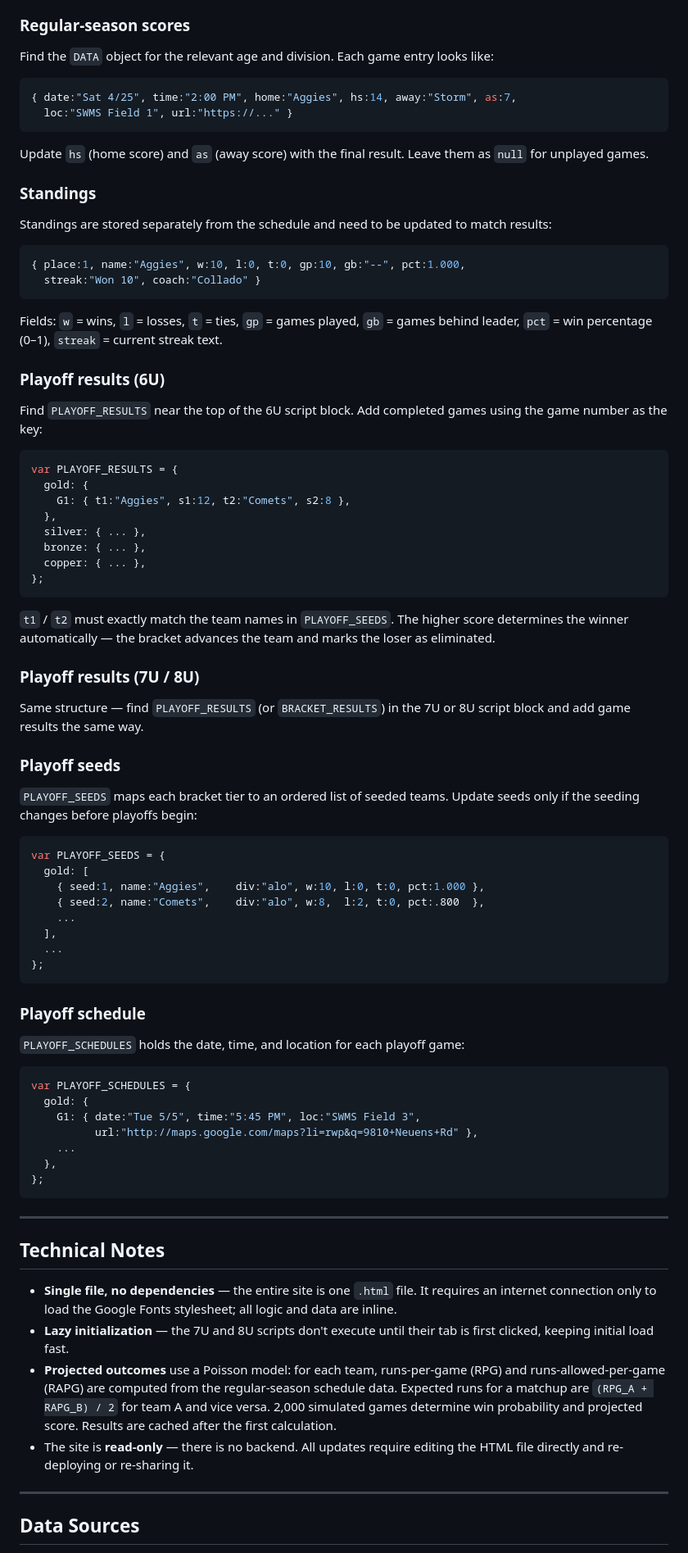
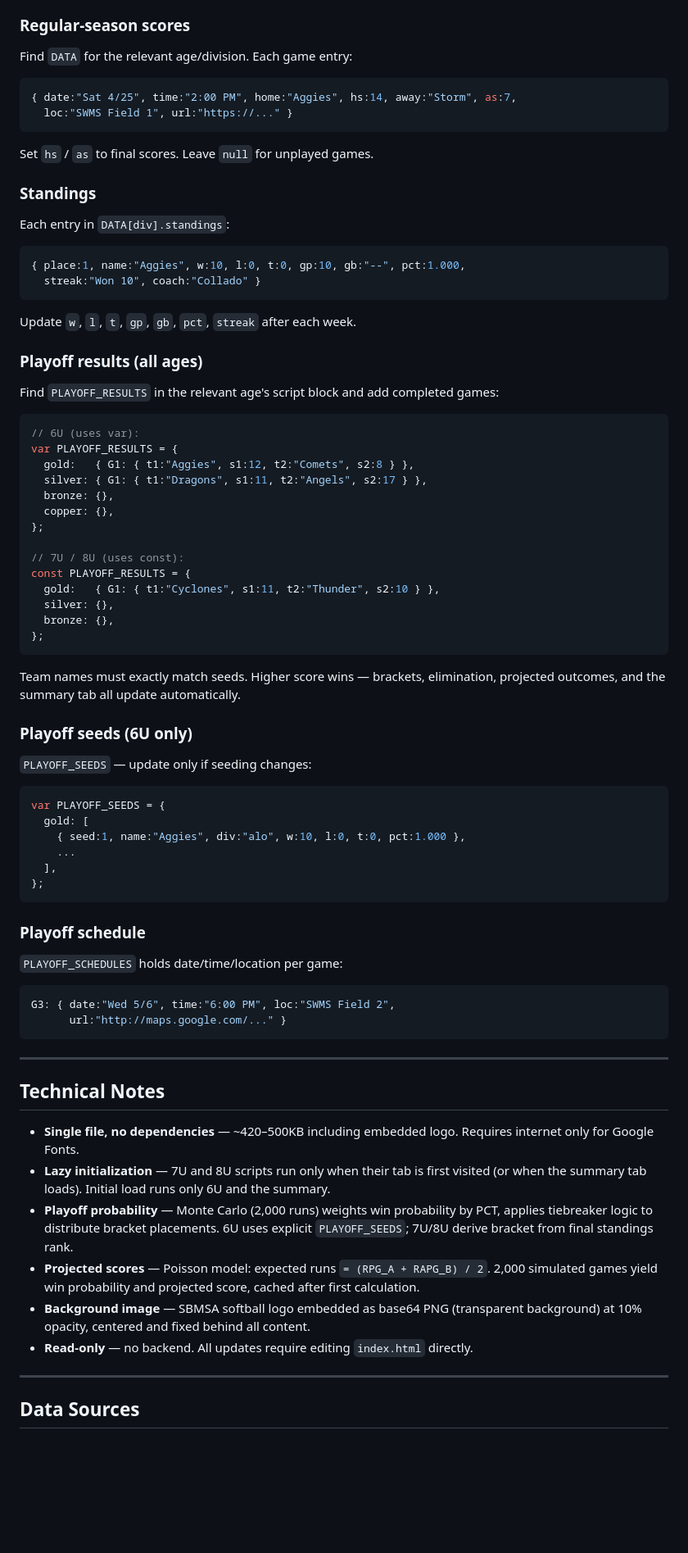
Before and after one commit to thebrock33/2026-girls-softball, a Markdown page: README.md, the part around one of its changes. Shown at 82% size. GitHub-like rendering; blank space fills up the shorter version.

````diff
--- a/README.md
+++ b/README.md
@@ -59,84 +76,81 @@ All data lives in JavaScript objects at the top of the `<script>` block inside `
 
 ### Regular-season scores
 
-Find the `DATA` object for the relevant age and division. Each game entry looks like:
+Find `DATA` for the relevant age/division. Each game entry:
 
 ```js
 { date:"Sat 4/25", time:"2:00 PM", home:"Aggies", hs:14, away:"Storm", as:7,
   loc:"SWMS Field 1", url:"https://..." }
 ```
 
-Update `hs` (home score) and `as` (away score) with the final result. Leave them as `null` for unplayed games.
+Set `hs` / `as` to final scores. Leave `null` for unplayed games.
 
 ### Standings
 
-Standings are stored separately from the schedule and need to be updated to match results:
+Each entry in `DATA[div].standings`:
 
 ```js
 { place:1, name:"Aggies", w:10, l:0, t:0, gp:10, gb:"--", pct:1.000,
   streak:"Won 10", coach:"Collado" }
 ```
 
-Fields: `w` = wins, `l` = losses, `t` = ties, `gp` = games played, `gb` = games behind leader, `pct` = win percentage (0–1), `streak` = current streak text.
+Update `w`, `l`, `t`, `gp`, `gb`, `pct`, `streak` after each week.
 
-### Playoff results (6U)
+### Playoff results (all ages)
 
-Find `PLAYOFF_RESULTS` near the top of the 6U script block. Add completed games using the game number as the key:
+Find `PLAYOFF_RESULTS` in the relevant age's script block and add completed games:
 
 ```js
+// 6U (uses var):
 var PLAYOFF_RESULTS = {
-  gold: {
-    G1: { t1:"Aggies", s1:12, t2:"Comets", s2:8 },
-  },
-  silver: { ... },
-  bronze: { ... },
-  copper: { ... },
+  gold:   { G1: { t1:"Aggies", s1:12, t2:"Comets", s2:8 } },
+  silver: { G1: { t1:"Dragons", s1:11, t2:"Angels", s2:17 } },
+  bronze: {},
+  copper: {},
+};
+
+// 7U / 8U (uses const):
+const PLAYOFF_RESULTS = {
+  gold:   { G1: { t1:"Cyclones", s1:11, t2:"Thunder", s2:10 } },
+  silver: {},
+  bronze: {},
 };
 ```
 
-`t1` / `t2` must exactly match the team names in `PLAYOFF_SEEDS`. The higher score determines the winner automatically — the bracket advances the team and marks the loser as eliminated.
+Team names must exactly match seeds. Higher score wins — brackets, elimination, projected outcomes, and the summary tab all update automatically.
 
-### Playoff results (7U / 8U)
+### Playoff seeds (6U only)
 
-Same structure — find `PLAYOFF_RESULTS` (or `BRACKET_RESULTS`) in the 7U or 8U script block and add game results the same way.
-
-### Playoff seeds
-
-`PLAYOFF_SEEDS` maps each bracket tier to an ordered list of seeded teams. Update seeds only if the seeding changes before playoffs begin:
+`PLAYOFF_SEEDS` — update only if seeding changes:
 
 ```js
 var PLAYOFF_SEEDS = {
   gold: [
-    { seed:1, name:"Aggies",    div:"alo", w:10, l:0, t:0, pct:1.000 },
-    { seed:2, name:"Comets",    div:"alo", w:8,  l:2, t:0, pct:.800  },
+    { seed:1, name:"Aggies", div:"alo", w:10, l:0, t:0, pct:1.000 },
     ...
   ],
-  ...
 };
 ```
 
 ### Playoff schedule
 
-`PLAYOFF_SCHEDULES` holds the date, time, and location for each playoff game:
+`PLAYOFF_SCHEDULES` holds date/time/location per game:
 
 ```js
-var PLAYOFF_SCHEDULES = {
-  gold: {
-    G1: { date:"Tue 5/5", time:"5:45 PM", loc:"SWMS Field 3",
-          url:"http://maps.google.com/maps?li=rwp&q=9810+Neuens+Rd" },
-    ...
-  },
-};
+G3: { date:"Wed 5/6", time:"6:00 PM", loc:"SWMS Field 2",
+      url:"http://maps.google.com/..." }
 ```
 
 ---
 
 ## Technical Notes
 
-- **Single file, no dependencies** — the entire site is one `.html` file. It requires an internet connection only to load the Google Fonts stylesheet; all logic and data are inline.
-- **Lazy initialization** — the 7U and 8U scripts don't execute until their tab is first clicked, keeping initial load fast.
-- **Projected outcomes** use a Poisson model: for each team, runs-per-game (RPG) and runs-allowed-per-game (RAPG) are computed from the regular-season schedule data. Expected runs for a matchup are `(RPG_A + RAPG_B) / 2` for team A and vice versa. 2,000 simulated games determine win probability and projected score. Results are cached after the first calculation.
-- The site is **read-only** — there is no backend. All updates require editing the HTML file directly and re-deploying or re-sharing it.
+- **Single file, no dependencies** — ~420–500KB including embedded logo. Requires internet only for Google Fonts.
+- **Lazy initialization** — 7U and 8U scripts run only when their tab is first visited (or when the summary tab loads). Initial load runs only 6U and the summary.
+- **Playoff probability** — Monte Carlo (2,000 runs) weights win probability by PCT, applies tiebreaker logic to distribute bracket placements. 6U uses explicit `PLAYOFF_SEEDS`; 7U/8U derive bracket from final standings rank.
+- **Projected scores** — Poisson model: expected runs `= (RPG_A + RAPG_B) / 2`. 2,000 simulated games yield win probability and projected score, cached after first calculation.
+- **Background image** — SBMSA softball logo embedded as base64 PNG (transparent background) at 10% opacity, centered and fixed behind all content.
+- **Read-only** — no backend. All updates require editing `index.html` directly.
 
 ---
 
````
Also changed, not shown: other parts of README.md (+47 -31 lines).
